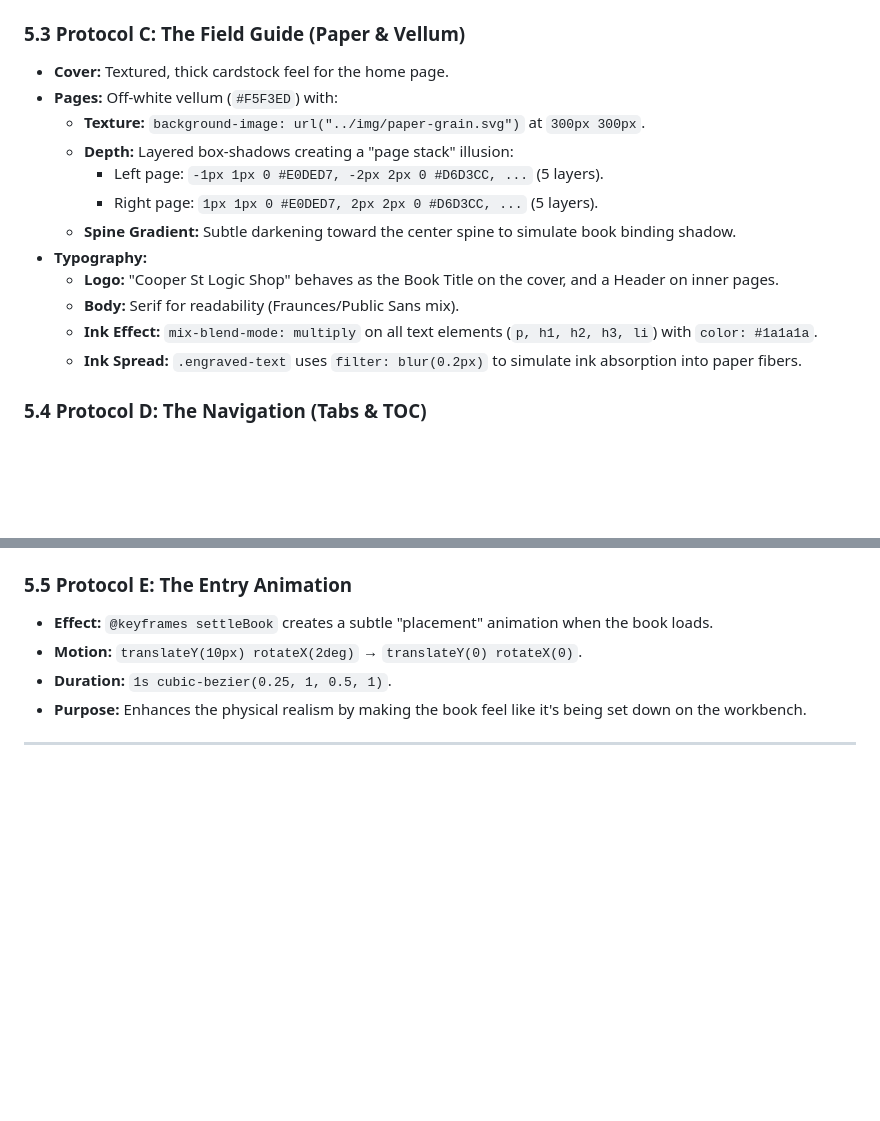
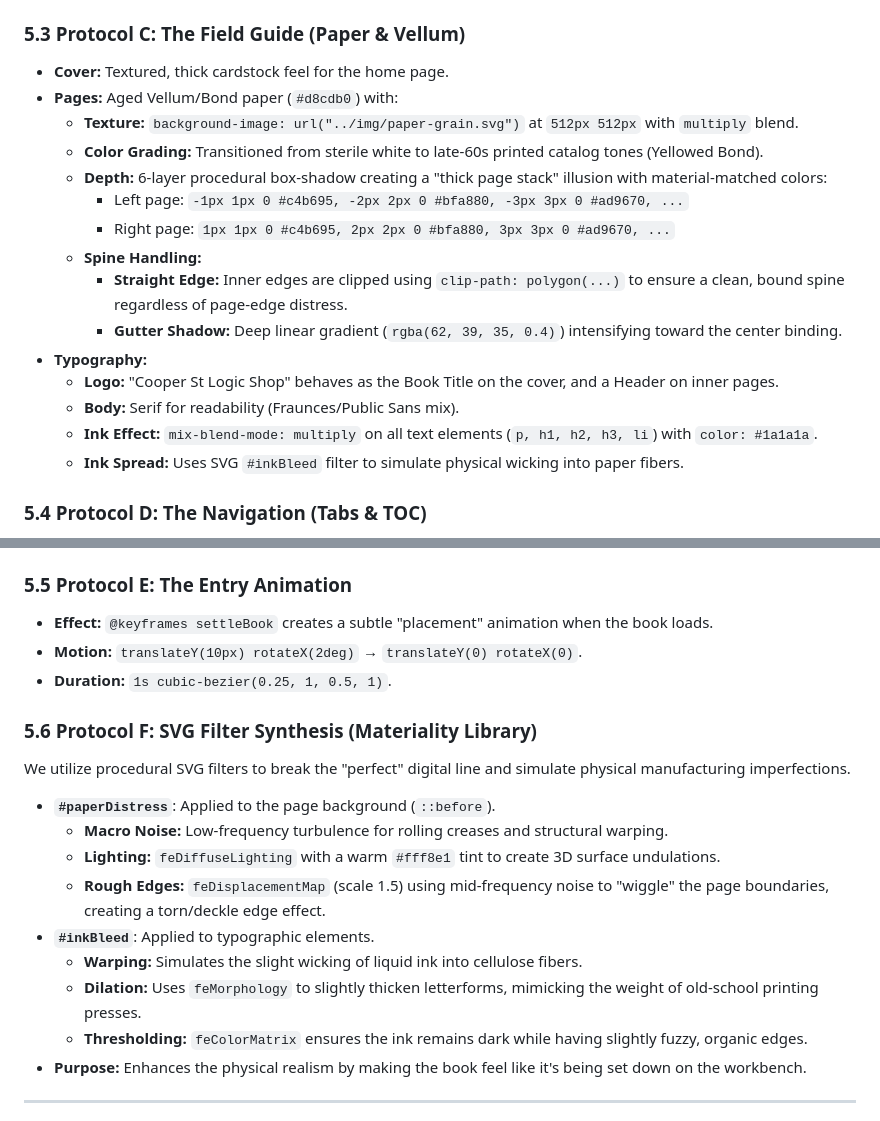
Before and after one commit to cooperstlogic/cooper-st-logic-shop, a Markdown page: shop-manual.md, 2 parts joined by grey strips. Drawn GitHub-style; blank space fills up the shorter version.

```diff
--- a/shop-manual.md
+++ b/shop-manual.md
@@ -159,17 +159,20 @@ Elements on the workbench (like the C-Icon) are **carved** or **burned** into th
 ### 5.3 Protocol C: The Field Guide (Paper & Vellum)
 
 - **Cover:** Textured, thick cardstock feel for the home page.
-- **Pages:** Off-white vellum (`#F5F3ED`) with:
-  - **Texture:** `background-image: url("../img/paper-grain.svg")` at `300px 300px`.
-  - **Depth:** Layered box-shadows creating a "page stack" illusion:
-    - Left page: `-1px 1px 0 #E0DED7, -2px 2px 0 #D6D3CC, ...` (5 layers).
-    - Right page: `1px 1px 0 #E0DED7, 2px 2px 0 #D6D3CC, ...` (5 layers).
-  - **Spine Gradient:** Subtle darkening toward the center spine to simulate book binding shadow.
+- **Pages:** Aged Vellum/Bond paper (`#d8cdb0`) with:
+  - **Texture:** `background-image: url("../img/paper-grain.svg")` at `512px 512px` with `multiply` blend.
+  - **Color Grading:** Transitioned from sterile white to late-60s printed catalog tones (Yellowed Bond).
+  - **Depth:** 6-layer procedural box-shadow creating a "thick page stack" illusion with material-matched colors:
+    - Left page: `-1px 1px 0 #c4b695, -2px 2px 0 #bfa880, -3px 3px 0 #ad9670, ...`
+    - Right page: `1px 1px 0 #c4b695, 2px 2px 0 #bfa880, 3px 3px 0 #ad9670, ...`
+  - **Spine Handling:**
+    - **Straight Edge:** Inner edges are clipped using `clip-path: polygon(...)` to ensure a clean, bound spine regardless of page-edge distress.
+    - **Gutter Shadow:** Deep linear gradient (`rgba(62, 39, 35, 0.4)`) intensifying toward the center binding.
 - **Typography:**
   - **Logo:** "Cooper St Logic Shop" behaves as the Book Title on the cover, and a Header on inner pages.
   - **Body:** Serif for readability (Fraunces/Public Sans mix).
   - **Ink Effect:** `mix-blend-mode: multiply` on all text elements (`p, h1, h2, h3, li`) with `color: #1a1a1a`.
-  - **Ink Spread:** `.engraved-text` uses `filter: blur(0.2px)` to simulate ink absorption into paper fibers.
+  - **Ink Spread:** Uses SVG `#inkBleed` filter to simulate physical wicking into paper fibers.
 
 ### 5.4 Protocol D: The Navigation (Tabs & TOC)
 
@@ -185,6 +188,19 @@ Elements on the workbench (like the C-Icon) are **carved** or **burned** into th
 - **Effect:** `@keyframes settleBook` creates a subtle "placement" animation when the book loads.
 - **Motion:** `translateY(10px) rotateX(2deg)` → `translateY(0) rotateX(0)`.
 - **Duration:** `1s cubic-bezier(0.25, 1, 0.5, 1)`.
+
+### 5.6 Protocol F: SVG Filter Synthesis (Materiality Library)
+
+We utilize procedural SVG filters to break the "perfect" digital line and simulate physical manufacturing imperfections.
+
+- **`#paperDistress`**: Applied to the page background (`::before`).
+  - **Macro Noise:** Low-frequency turbulence for rolling creases and structural warping.
+  - **Lighting:** `feDiffuseLighting` with a warm `#fff8e1` tint to create 3D surface undulations.
+  - **Rough Edges:** `feDisplacementMap` (scale 1.5) using mid-frequency noise to "wiggle" the page boundaries, creating a torn/deckle edge effect.
+- **`#inkBleed`**: Applied to typographic elements.
+  - **Warping:** Simulates the slight wicking of liquid ink into cellulose fibers.
+  - **Dilation:** Uses `feMorphology` to slightly thicken letterforms, mimicking the weight of old-school printing presses.
+  - **Thresholding:** `feColorMatrix` ensures the ink remains dark while having slightly fuzzy, organic edges.
 - **Purpose:** Enhances the physical realism by making the book feel like it's being set down on the workbench.
 
 ---
```
